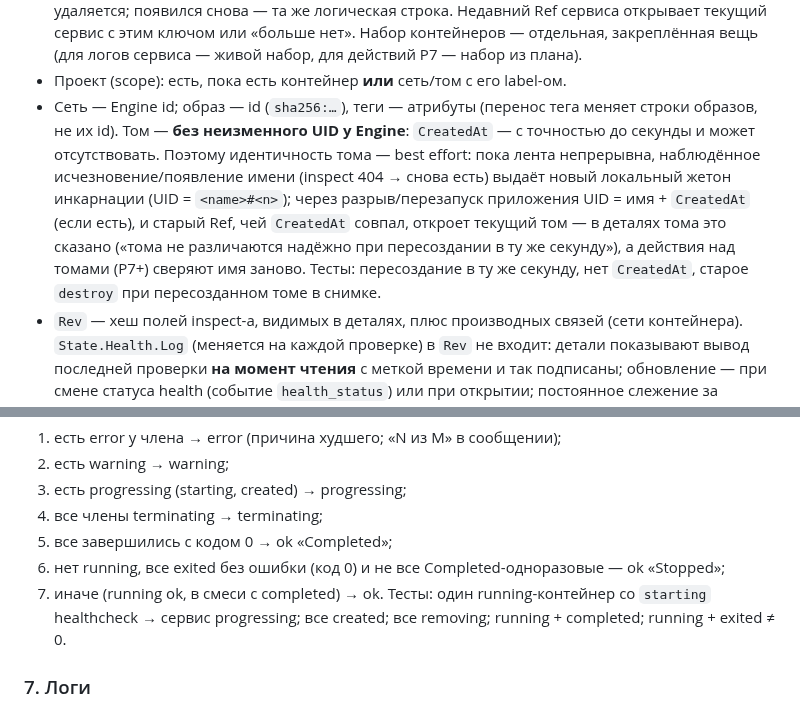
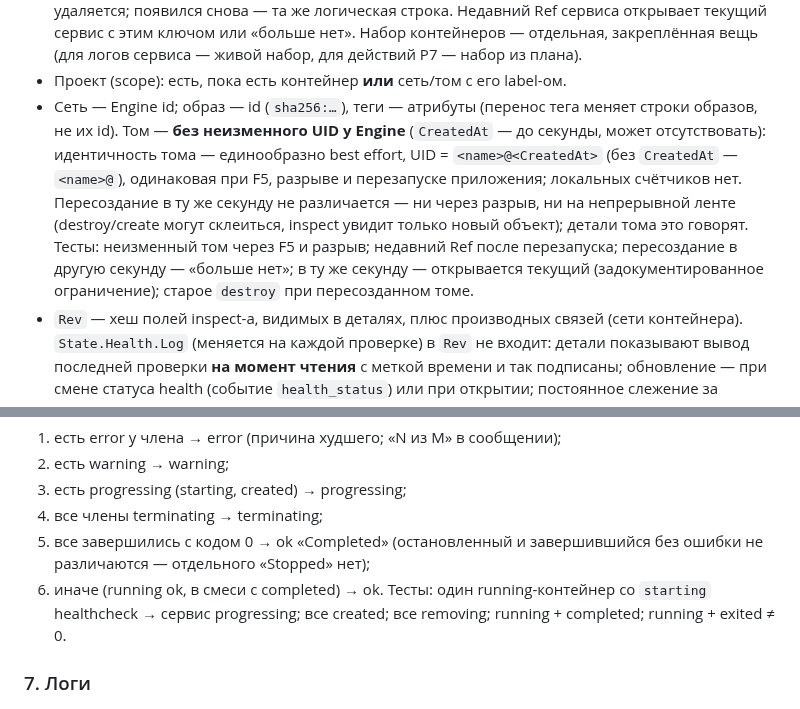
Before and after one commit to Sipaha/spk-ocular, a Markdown page: docs/plans/2026-09-30-p6-docker-compose.md, 2 parts joined by grey strips. Drawn GitHub-style.

Commit message:
plan: P6 final review — volume identity is uniformly name@CreatedAt (best effort, same-second recreation not told apart); no unreachable Stopped rule

```diff
--- a/docs/plans/2026-09-30-p6-docker-compose.md
+++ b/docs/plans/2026-09-30-p6-docker-compose.md
@@ -179,14 +179,14 @@ mount, unmount`), образы — `type=image` (`pull, tag, untag, delete, load
   вещь (для логов сервиса — живой набор, для действий P7 — набор из плана).
 - Проект (scope): есть, пока есть контейнер **или** сеть/том с его label-ом.
 - Сеть — Engine id; образ — id (`sha256:…`), теги — атрибуты (перенос тега меняет строки
-  образов, не их id). Том — **без неизменного UID у Engine**: `CreatedAt` — с точностью до
-  секунды и может отсутствовать. Поэтому идентичность тома — best effort: пока лента
-  непрерывна, наблюдённое исчезновение/появление имени (inspect 404 → снова есть) выдаёт
-  новый локальный жетон инкарнации (UID = `<name>#<n>`); через разрыв/перезапуск приложения
-  UID = имя + `CreatedAt` (если есть), и старый Ref, чей `CreatedAt` совпал, откроет текущий
-  том — в деталях тома это сказано («тома не различаются надёжно при пересоздании в ту же
-  секунду»), а действия над томами (P7+) сверяют имя заново. Тесты: пересоздание в ту же
-  секунду, нет `CreatedAt`, старое `destroy` при пересозданном томе в снимке.
+  образов, не их id). Том — **без неизменного UID у Engine** (`CreatedAt` — до секунды, может
+  отсутствовать): идентичность тома — единообразно best effort, UID = `<name>@<CreatedAt>`
+  (без `CreatedAt` — `<name>@`), одинаковая при F5, разрыве и перезапуске приложения; локальных
+  счётчиков нет. Пересоздание в ту же секунду не различается — ни через разрыв, ни на
+  непрерывной ленте (destroy/create могут склеиться, inspect увидит только новый объект);
+  детали тома это говорят. Тесты: неизменный том через F5 и разрыв; недавний Ref после
+  перезапуска; пересоздание в другую секунду — «больше нет»; в ту же секунду — открывается
+  текущий (задокументированное ограничение); старое `destroy` при пересозданном томе.
 - `Rev` — хеш полей inspect-а, видимых в деталях, плюс производных связей (сети контейнера).
   `State.Health.Log` (меняется на каждой проверке) в `Rev` не входит: детали показывают вывод
   последней проверки **на момент чтения** с меткой времени и так подписаны; обновление — при
@@ -242,9 +242,9 @@ start/restart пользователя сбрасывает счётчик —
 2. есть warning → warning;
 3. есть progressing (starting, created) → progressing;
 4. все члены terminating → terminating;
-5. все завершились с кодом 0 → ok «Completed»;
-6. нет running, все exited без ошибки (код 0) и не все Completed-одноразовые — ok «Stopped»;
-7. иначе (running ok, в смеси с completed) → ok.
+5. все завершились с кодом 0 → ok «Completed» (остановленный и завершившийся без ошибки не
+   различаются — отдельного «Stopped» нет);
+6. иначе (running ok, в смеси с completed) → ok.
 Тесты: один running-контейнер со `starting` healthcheck → сервис progressing; все created;
 все removing; running + completed; running + exited ≠ 0.
 
```
